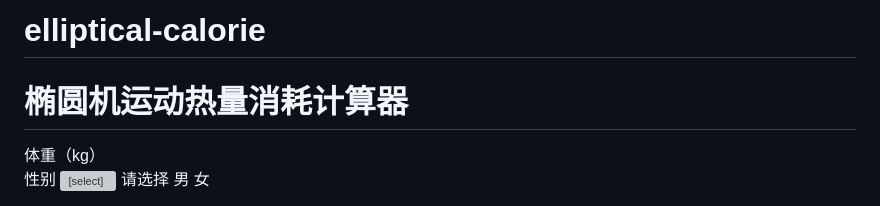
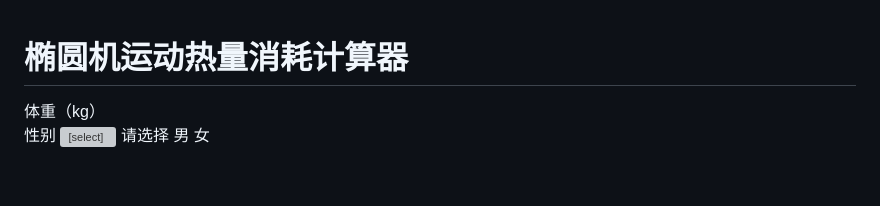
Before and after one commit to yqiao5-yhq/elliptical-calorie, a Markdown page: README.md, the part around the change. Rendered like a GitHub page; blank space fills up the shorter version; grey boxes are pictures that could not be loaded.

```diff
--- a/README.md
+++ b/README.md
@@ -1,4 +1,3 @@
-# elliptical-calorie
 <!DOCTYPE html>
 <html lang="zh">
 <head>
```
